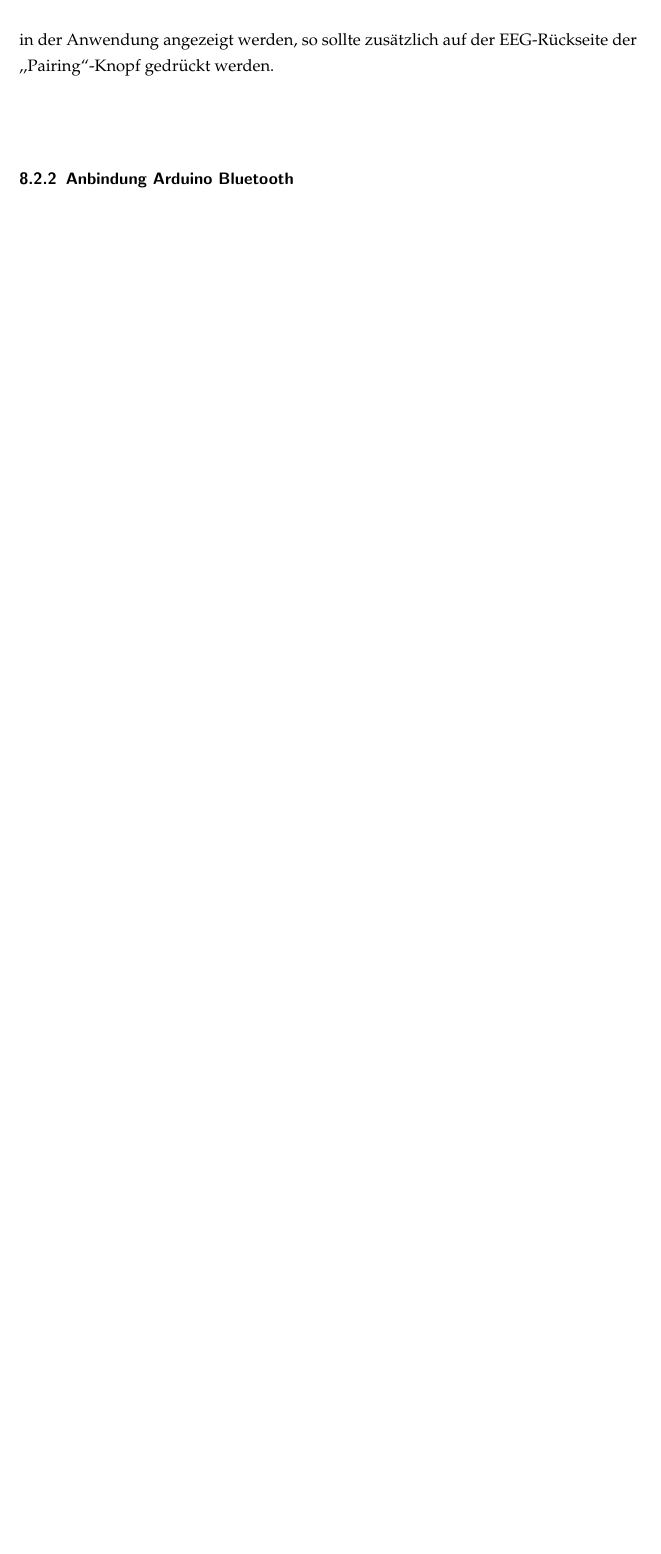
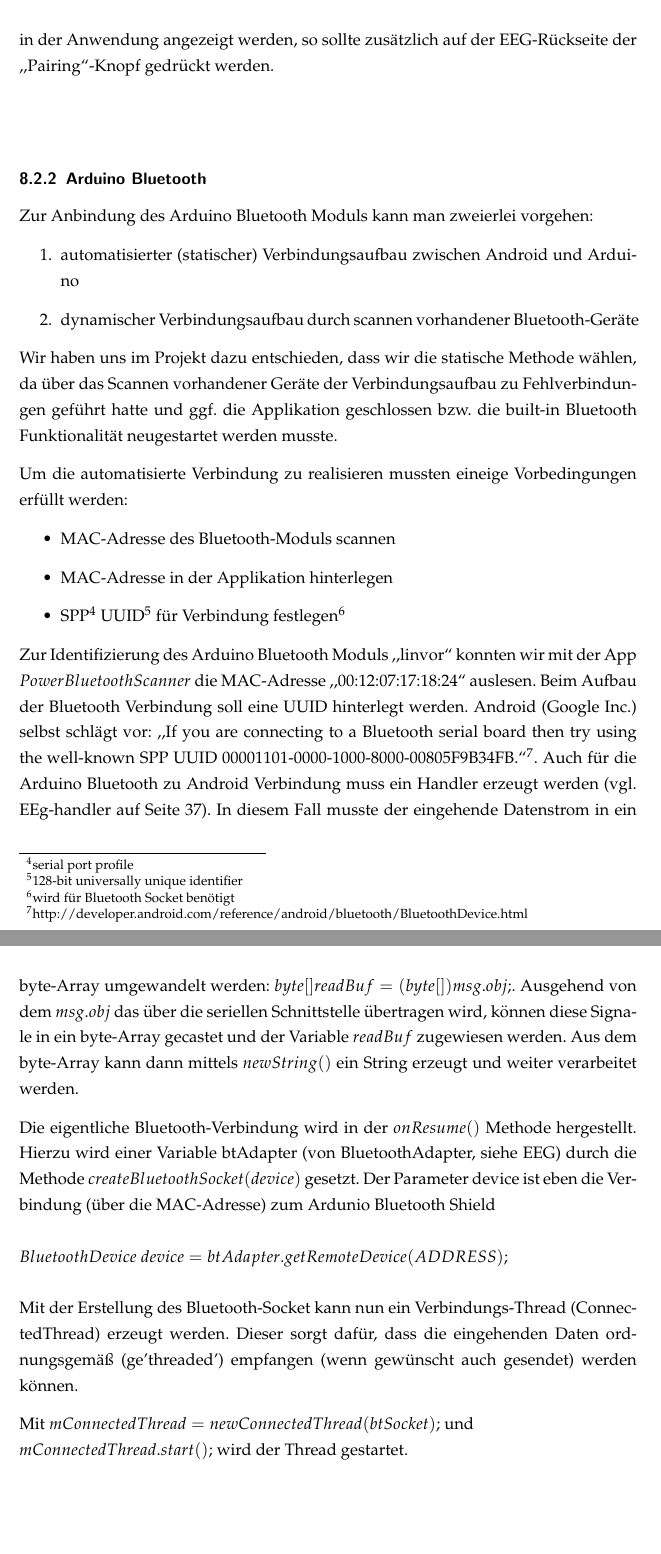
Before and after one commit to ganddev/MAPH, a LaTeX document (Paper/maph_liar_paper.tex): part of page 39 of 39 before the commit and two parts of pages 39 and 40 of 41 after it, the two joined at a grey line, cut so that both start at the same text, the shorter picture padded with empty space. Compiled offline with pdfLaTeX.

Commit message:
Sensordokumentation vervollstaendigt

```diff
--- a/Paper/maph_liar_paper.tex
+++ b/Paper/maph_liar_paper.tex
@@ -337,6 +337,33 @@
 
 	Das Anbinden des EEG an die Android-Applikation erfolgt über Bluetooth. Vor dem ersten Starten der Anwendung sollte das Android-Gerät mit dem EEG gepairt werden. Dann kann die eigene Anwendung gestartet werden. Sollte keine Verbindung in der Anwendung angezeigt werden, so sollte zusätzlich auf der EEG-Rückseite der ,,Pairing``-Knopf gedrückt werden.
 
-	\subsubsection{Anbindung Arduino Bluetooth}
+	\subsubsection{Arduino Bluetooth}
 
+	Zur Anbindung des Arduino Bluetooth Moduls kann man zweierlei vorgehen:
+	\begin{enumerate}
+	\item automatisierter (statischer) Verbindungsaufbau zwischen Android und Arduino
+	\item dynamischer Verbindungsaufbau durch scannen vorhandener Bluetooth-Geräte
+	\end{enumerate}
 
+	Wir haben uns im Projekt dazu entschieden, dass wir die statische Methode wählen, da über das Scannen vorhandener Geräte der Verbindungsaufbau zu Fehlverbindungen geführt hatte und ggf. die Applikation geschlossen bzw. die built-in Bluetooth Funktionalität neugestartet werden musste.
+
+	Um die automatisierte Verbindung zu realisieren mussten eineige Vorbedingungen erfüllt werden:
+	\begin{itemize}
+	\item MAC-Adresse des Bluetooth-Moduls scannen
+	\item MAC-Adresse in der Applikation hinterlegen
+	\item SPP\footnote{serial port profile} UUID\footnote{128-bit universally unique identifier} für Verbindung festlegen\footnote{wird für Bluetooth Socket benötigt}
+	\end{itemize}
+
+	Zur Identifizierung des Arduino Bluetooth Moduls ,,linvor`` konnten wir mit der App $Power Bluetooth Scanner$ die MAC-Adresse ,,00:12:07:17:18:24`` auslesen.
+	Beim Aufbau der Bluetooth Verbindung soll eine UUID hinterlegt werden. Android (Google Inc.) selbst schlägt vor: ,,If you are connecting to a Bluetooth serial board then try using the well-known SPP UUID 00001101-0000-1000-8000-00805F9B34FB.``\footnote{http://developer.android.com/reference/android/bluetooth/BluetoothDevice.html}.
+	Auch für die Arduino Bluetooth zu Android Verbindung muss ein Handler erzeugt werden (vgl. EEg-handler auf Seite \pageref{handler}).
+	In diesem Fall musste der eingehende Datenstrom in ein byte-Array umgewandelt werden: $byte[] readBuf = (byte[]) msg.obj;$. Ausgehend von dem $msg.obj$ das über die seriellen Schnittstelle übertragen wird, können diese Signale in ein byte-Array gecastet und der Variable $readBuf$ zugewiesen werden. Aus dem byte-Array kann dann mittels $new String()$ ein String erzeugt und weiter verarbeitet werden.
+
+	Die eigentliche Bluetooth-Verbindung wird in der $onResume()$ Methode hergestellt. Hierzu wird einer Variable btAdapter (von BluetoothAdapter, siehe EEG) durch die Methode $create BluetoothSocket(device)$ gesetzt.
+	Der Parameter device ist eben die Verbindung (über die MAC-Adresse) zum Ardunio Bluetooth Shield \\ \\
+	$BluetoothDevice$ $device = btAdapter.getRemoteDevice(ADDRESS);$\\ \\
+	Mit der Erstellung des Bluetooth-Socket kann nun ein Verbindungs-Thread (ConnectedThread) erzeugt werden. Dieser sorgt dafür, dass die eingehenden Daten ordnungsgemäß (ge'threaded') empfangen (wenn gewünscht auch gesendet) werden können.
+
+	Mit $mConnectedThread = new ConnectedThread(btSocket);$ und \\$mConnectedThread.start();$ wird der Thread gestartet.
+
+	\subsubsection*{Bluetooth-Status überprüfen}
```
Also changed, not shown: Paper/maph_liar_paper.tex (9 more changed lines), 1 other file.
